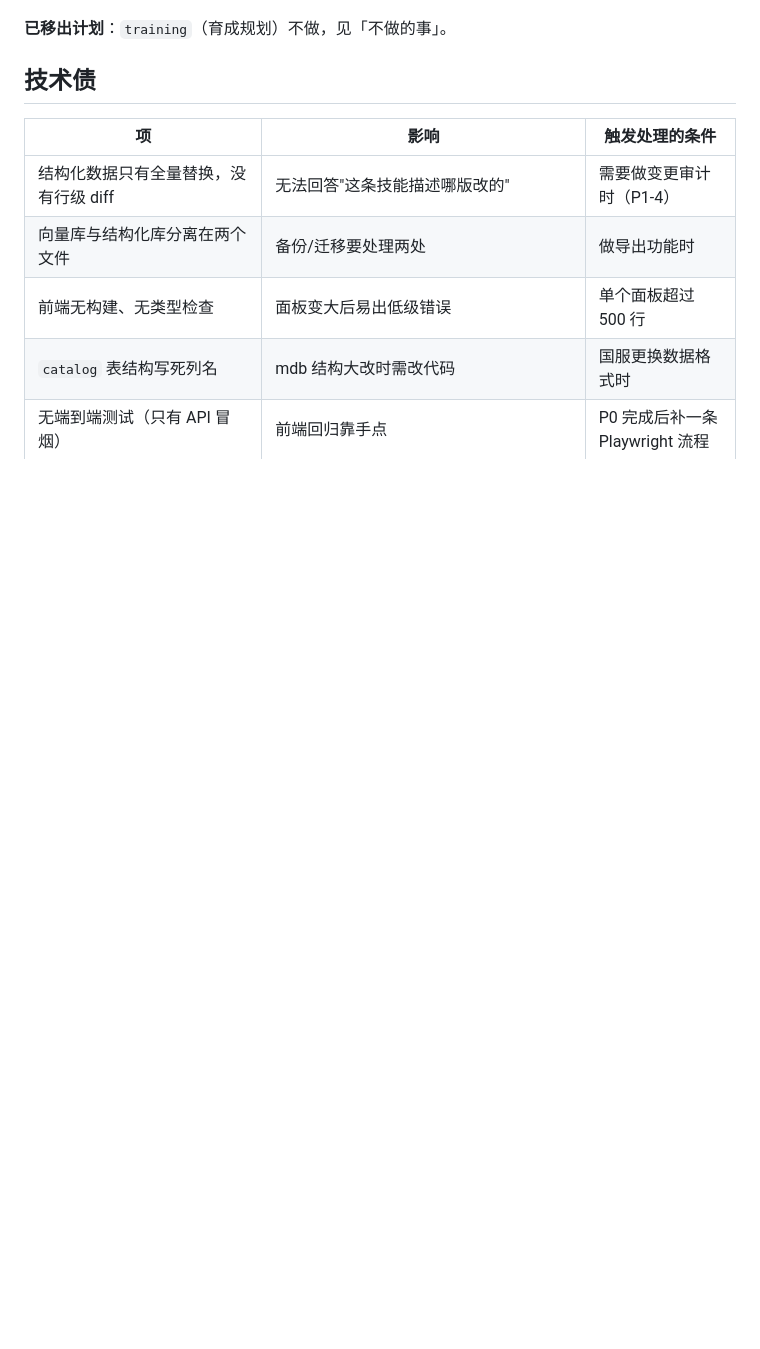
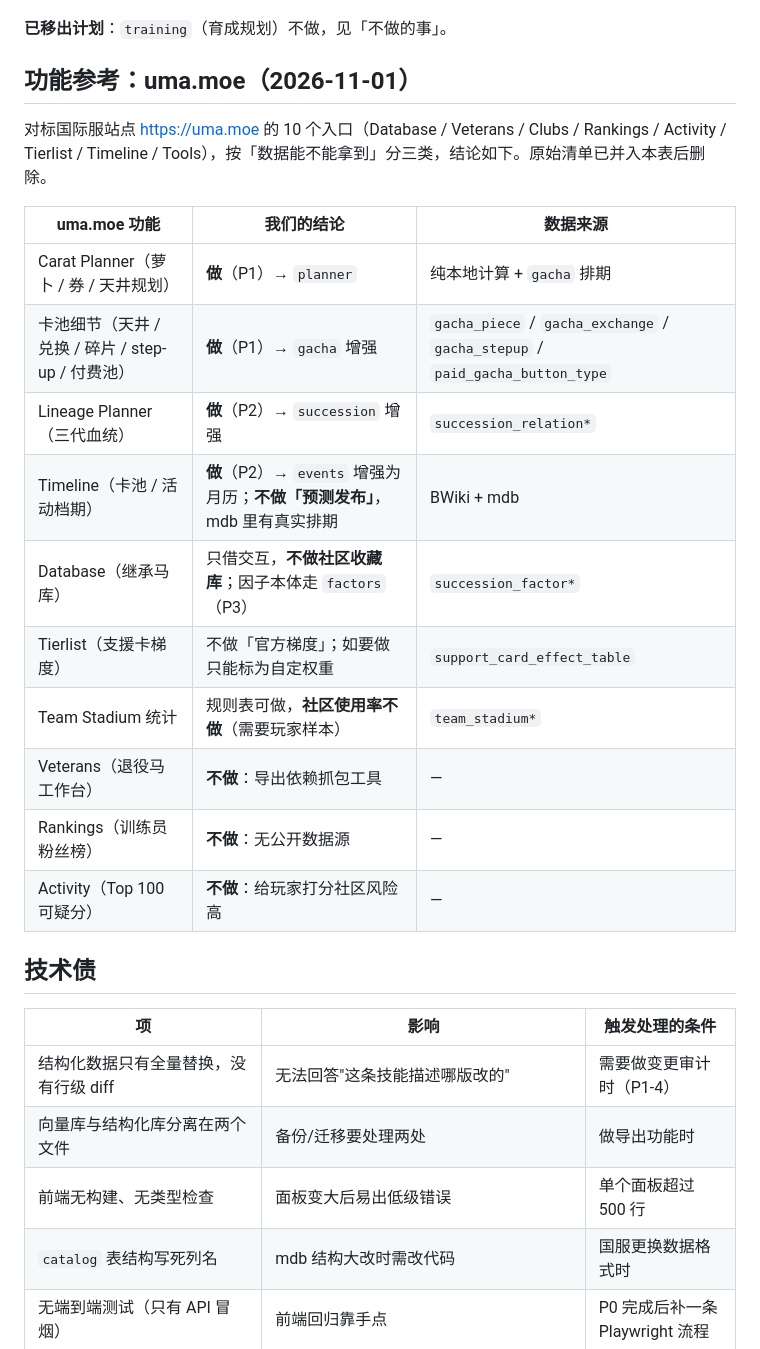
Before and after one commit to WeederRobert/uma-assistant, a Markdown page: ROADMAP.md, the part around one of its changes. GitHub-like rendering; blank space fills up the shorter version.

```diff
--- a/ROADMAP.md
+++ b/ROADMAP.md
@@ -267,5 +268,22 @@ flowchart LR
 
 **已移出计划**：`training`（育成规划）不做，见「不做的事」。
+
+## 功能参考：uma.moe（2026-11-01）
+
+对标国际服站点 <https://uma.moe> 的 10 个入口（Database / Veterans / Clubs / Rankings / Activity / Tierlist / Timeline / Tools），按「数据能不能拿到」分三类，结论如下。原始清单已并入本表后删除。
+
+| uma.moe 功能 | 我们的结论 | 数据来源 |
+| --- | --- | --- |
+| Carat Planner（萝卜 / 券 / 天井规划） | **做**（P1）→ `planner` | 纯本地计算 + `gacha` 排期 |
+| 卡池细节（天井 / 兑换 / 碎片 / step-up / 付费池） | **做**（P1）→ `gacha` 增强 | `gacha_piece` / `gacha_exchange` / `gacha_stepup` / `paid_gacha_button_type` |
+| Lineage Planner（三代血统） | **做**（P2）→ `succession` 增强 | `succession_relation*` |
+| Timeline（卡池 / 活动档期） | **做**（P2）→ `events` 增强为月历；**不做「预测发布」**，mdb 里有真实排期 | BWiki + mdb |
+| Database（继承马库） | 只借交互，**不做社区收藏库**；因子本体走 `factors`（P3） | `succession_factor*` |
+| Tierlist（支援卡梯度） | 不做「官方梯度」；如要做只能标为自定权重 | `support_card_effect_table` |
+| Team Stadium 统计 | 规则表可做，**社区使用率不做**（需要玩家样本） | `team_stadium*` |
+| Veterans（退役马工作台） | **不做**：导出依赖抓包工具 | — |
+| Rankings（训练员粉丝榜） | **不做**：无公开数据源 | — |
+| Activity（Top 100 可疑分） | **不做**：给玩家打分社区风险高 | — |
 
 ## 技术债
 
```
Also changed, not shown: other parts of ROADMAP.md (+11 -8 lines).
